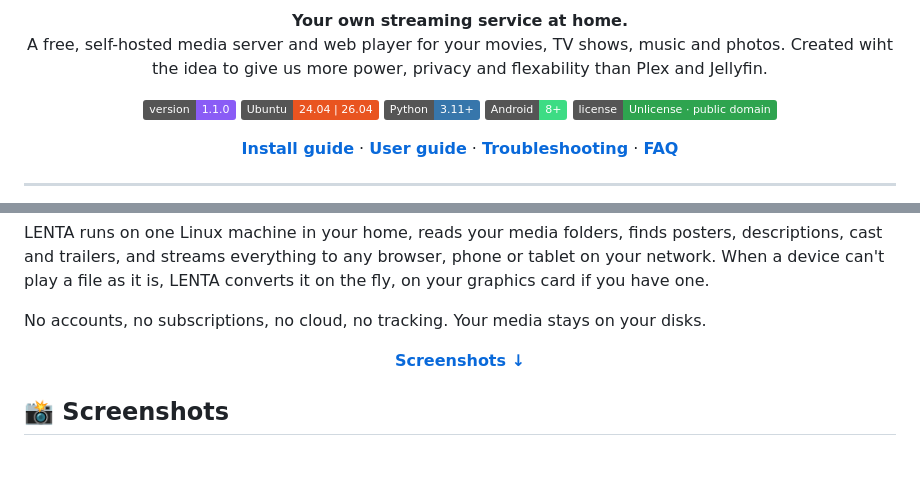
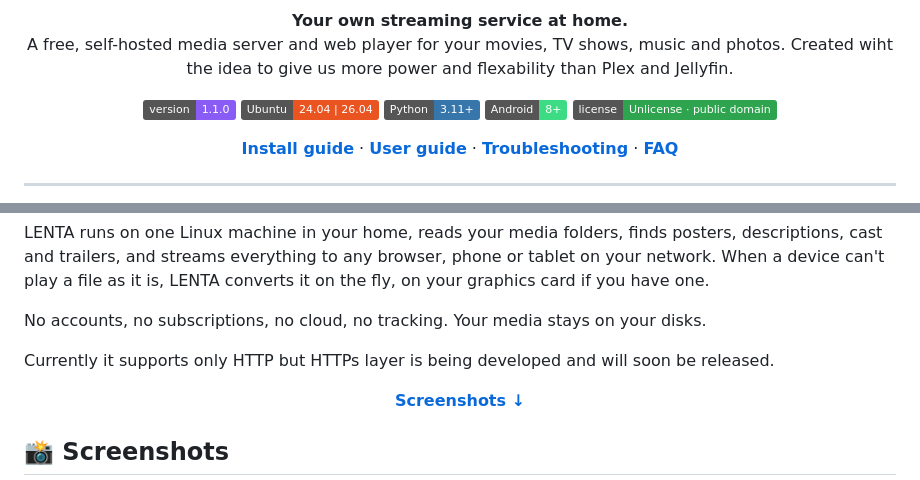
Before and after one commit to vladsavekovv/lenta, a Markdown page: README.md, 2 parts joined by grey strips. Rendered like a GitHub page; badges without logos; blank space fills up the shorter version.

```diff
--- a/README.md
+++ b/README.md
@@ -5,7 +5,7 @@
 <p align="center">
   <b>Your own streaming service at home.</b><br>
   A free, self-hosted media server and web player for your movies, TV shows, music and photos.
-  Created wiht the idea to give us more power, privacy and flexability than Plex and Jellyfin.
+  Created wiht the idea to give us more power and flexability than Plex and Jellyfin.
 </p>
 
 <p align="center">
@@ -33,6 +33,8 @@ cast and trailers, and streams everything to any browser, phone or tablet on you
 can't play a file as it is, LENTA converts it on the fly, on your graphics card if you have one.
 
 No accounts, no subscriptions, no cloud, no tracking. Your media stays on your disks.
+
+Currently it supports only HTTP but HTTPs layer is being developed and will soon be released.
 
 <p align="center"><a href="#-screenshots"><b>Screenshots ↓</b></a></p>
 
```
